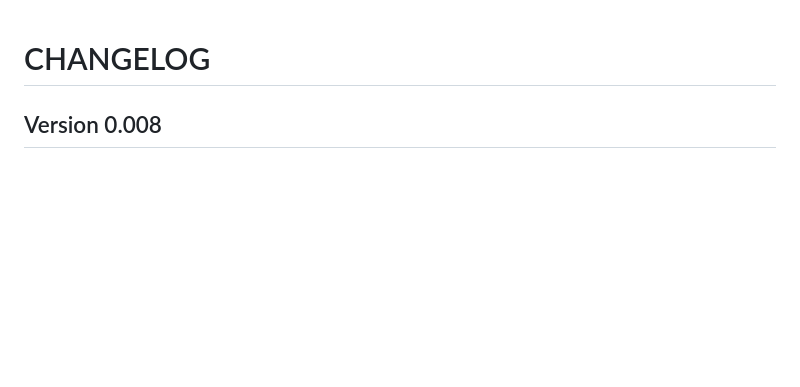
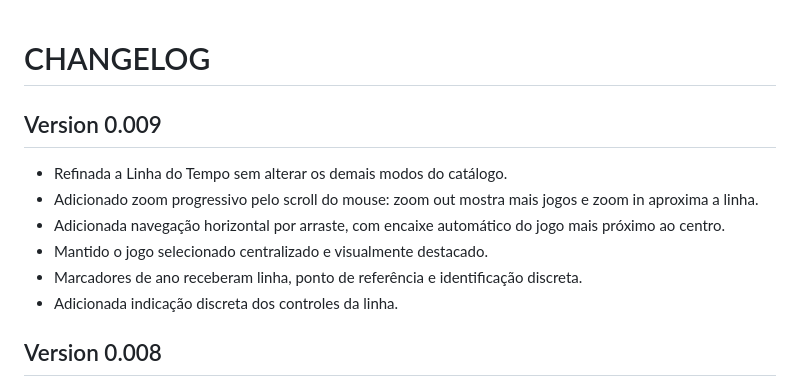
Before and after one commit to raphix-br/Catmasys, a Markdown page: CHANGELOG.md, the part around the change. Drawn GitHub-style; blank space fills up the shorter version.

Commit message:
Version 0.009 — refinar linha do tempo com zoom e arraste

```diff
--- a/CHANGELOG.md
+++ b/CHANGELOG.md
@@ -1,4 +1,12 @@
 # CHANGELOG
+
+## Version 0.009
+- Refinada a Linha do Tempo sem alterar os demais modos do catálogo.
+- Adicionado zoom progressivo pelo scroll do mouse: zoom out mostra mais jogos e zoom in aproxima a linha.
+- Adicionada navegação horizontal por arraste, com encaixe automático do jogo mais próximo ao centro.
+- Mantido o jogo selecionado centralizado e visualmente destacado.
+- Marcadores de ano receberam linha, ponto de referência e identificação discreta.
+- Adicionada indicação discreta dos controles da linha.
 
 ## Version 0.008
 - Adicionado novo modo de visualização "Linha do Tempo" na sidebar.
```
